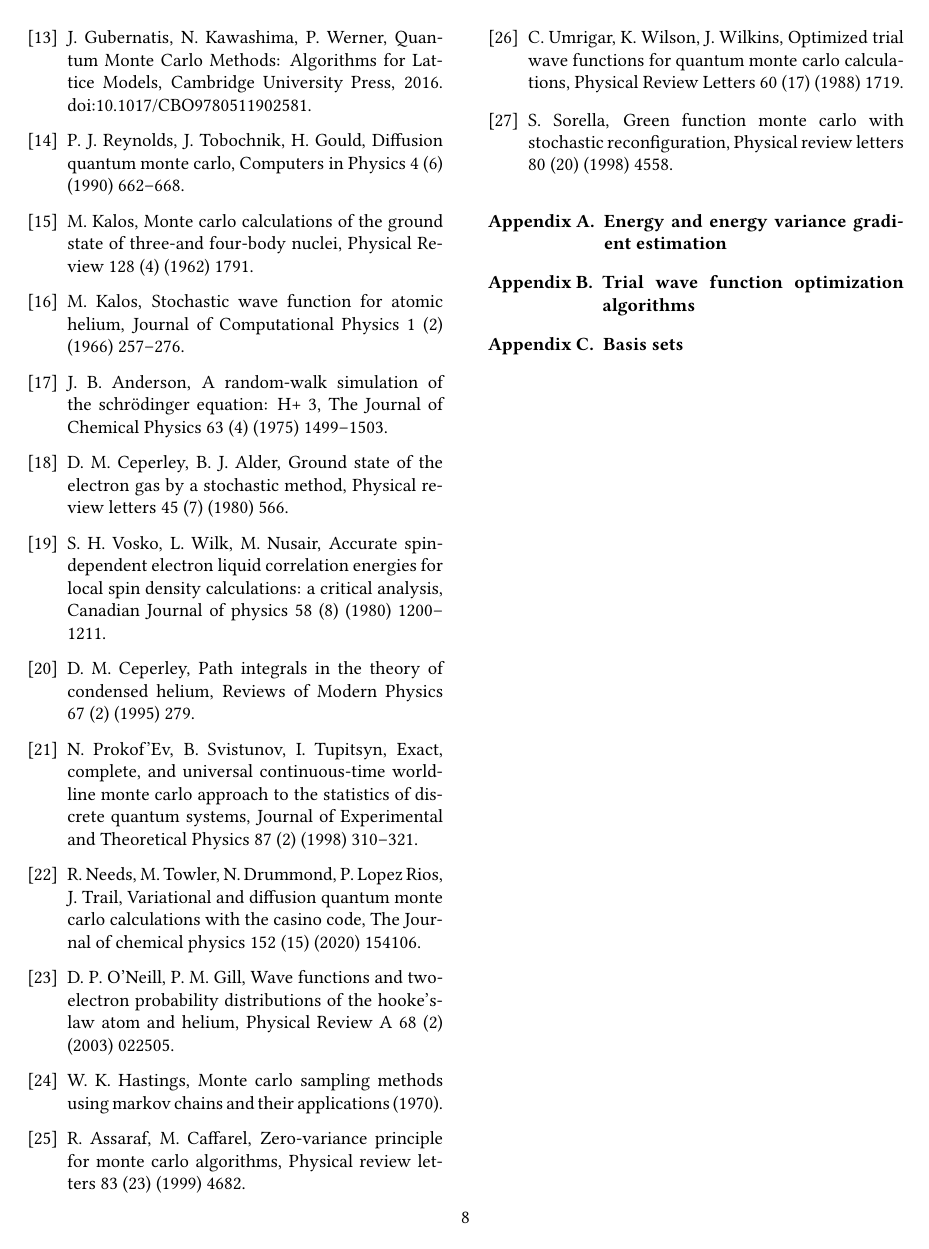
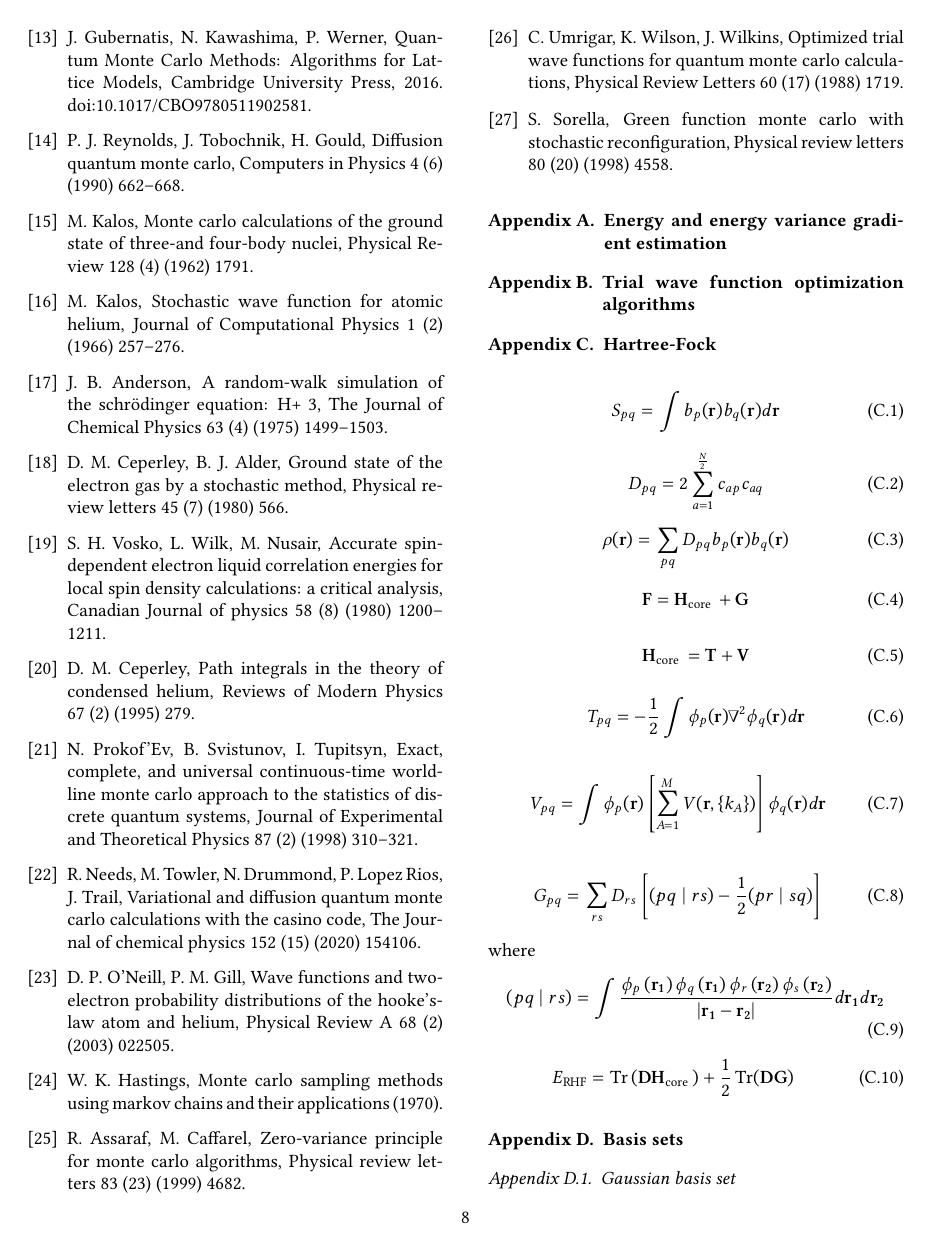
Before and after one commit to BlazStojanovic/VariationalMontyPython, a LaTeX paper (manuscript/BS-WA2-Variational_QMC.tex): page 8 of 8. Compiled offline with pdfLaTeX.

Commit message:
manuscript work

```diff
--- a/manuscript/BS-WA2-Variational_QMC.tex
+++ b/manuscript/BS-WA2-Variational_QMC.tex
@@ -405,8 +404,61 @@
 	\section{Trial wave function optimization algorithms}
 	\label{app:optmethods}
 
+	\section{Hartree-Fock}
+	\label{app:HF}
+
+	\begin{equation}
+		S_{p q}=\int b_{p}(\mathbf{r}) b_{q}(\mathbf{r}) d \mathbf{r}
+	\end{equation}
+
+	\begin{equation}
+		D_{p q}=2 \sum_{a=1}^{\frac{N}{2}} c_{a p} c_{a q}
+	\end{equation}
+
+	\begin{equation}
+		\rho(\mathbf{r})=\sum_{p q} D_{p q} b_{p}(\mathbf{r}) b_{q}(\mathbf{r})
+	\end{equation}
+
+	\begin{equation}
+		\mathbf{F}=\mathbf{H}_{\text {core }}+\mathbf{G}
+	\end{equation}
+
+	\begin{equation}
+		\mathbf{H}_{\text {core }}=\mathbf{T}+\mathbf{V}
+	\end{equation}
+
+	\begin{equation}
+		T_{p q}=-\frac{1}{2} \int \phi_{p}(\mathbf{r}) \nabla^{2} \phi_{q}(\mathbf{r}) d \mathbf{r}
+	\end{equation}
+
+	\begin{equation}
+		V_{p q}=\int \phi_{p}(\mathbf{r})
+		\left[\sum_{A=1}^{M}
+		V(\mathbf r, \{k_A\})
+		\right] \phi_{q}(\mathbf{r}) d \mathbf{r}
+	\end{equation}
+
+	\begin{equation}
+		G_{p q}=\sum_{r s} D_{r s}\left[(p q \mid r s)-\frac{1}{2}(p r \mid s q)\right]
+	\end{equation}
+	where
+	\begin{equation}
+		(p q \mid r s)=
+		\int \frac{
+			\phi_{p}\left(\mathbf{r}_{\mathbf{1}}\right) \phi_{q}\left(\mathbf{r}_{\mathbf{1}}\right) \phi_{r}\left(\mathbf{r}_{\mathbf{2}}\right) \phi_{s}\left(\mathbf{r}_{\mathbf{2}}\right)}{\left|\mathbf{r}_{\mathbf{1}}-\mathbf{r}_{\mathbf{2}}\right|} d \mathbf{r}_{\mathbf{1}} d \mathbf{r}_{\mathbf{2}}
+	\end{equation}
+
+	\begin{equation}
+		E_{\mathrm{RHF}}=\operatorname{Tr}\left(\mathbf{D H}_{\text {core }}\right)+\frac{1}{2} \operatorname{Tr}(\mathbf{D G})
+	\end{equation}
+
 	\section{Basis sets}
 	\label{app:basissets}
+	\subsection{Gaussian basis set}
+
+
+
+
 	%% Authors are advised to submit their bibtex database files. They are
 	%% requested to list a bibtex style file in the manuscript if they do
 	%% not want to use elsarticle-num.bst.
```
Also changed, not shown: manuscript/BS-WA2-Variational_QMC.pdf, manuscript/BS-WA2-Variational_QMC.tex (3 more changed lines), 12 other files.
